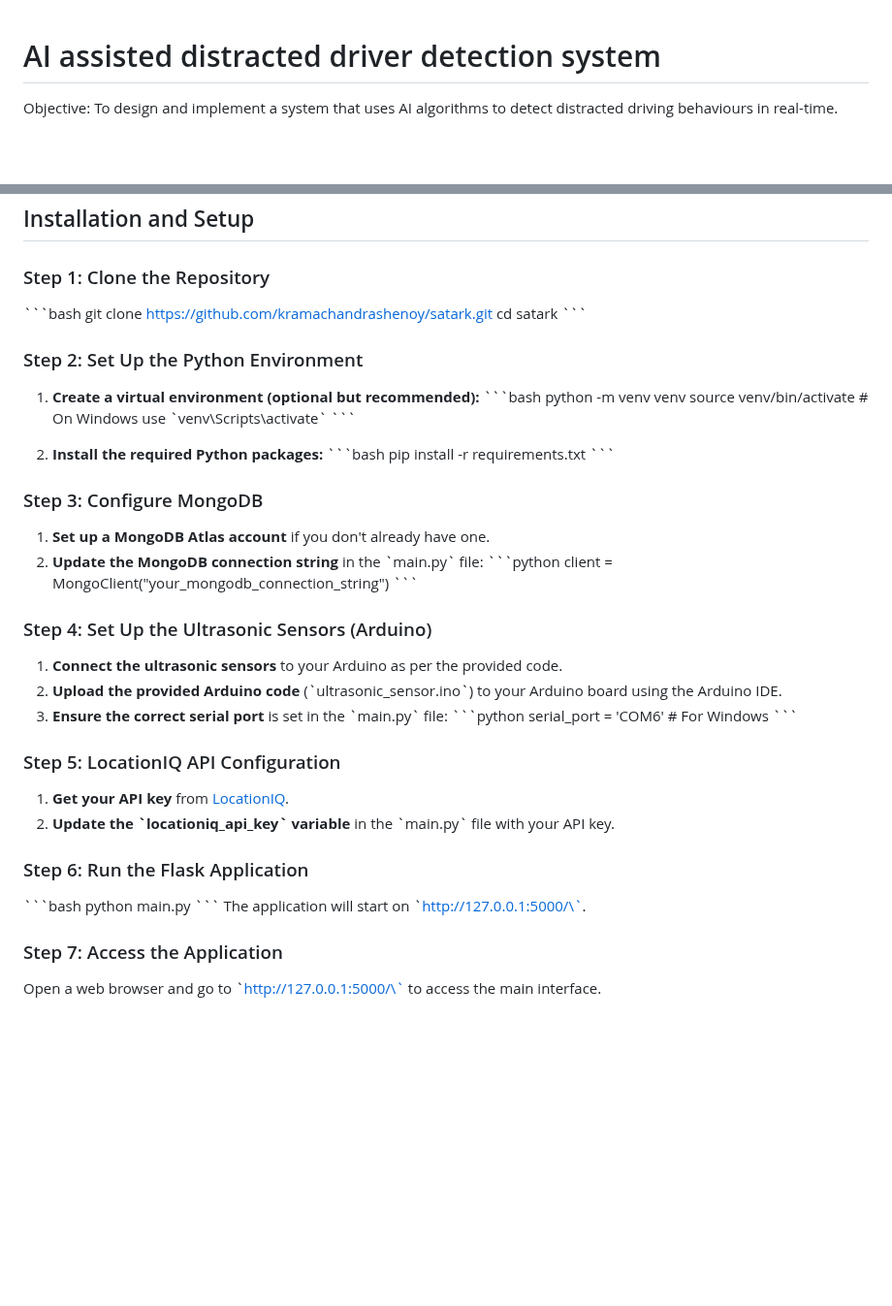
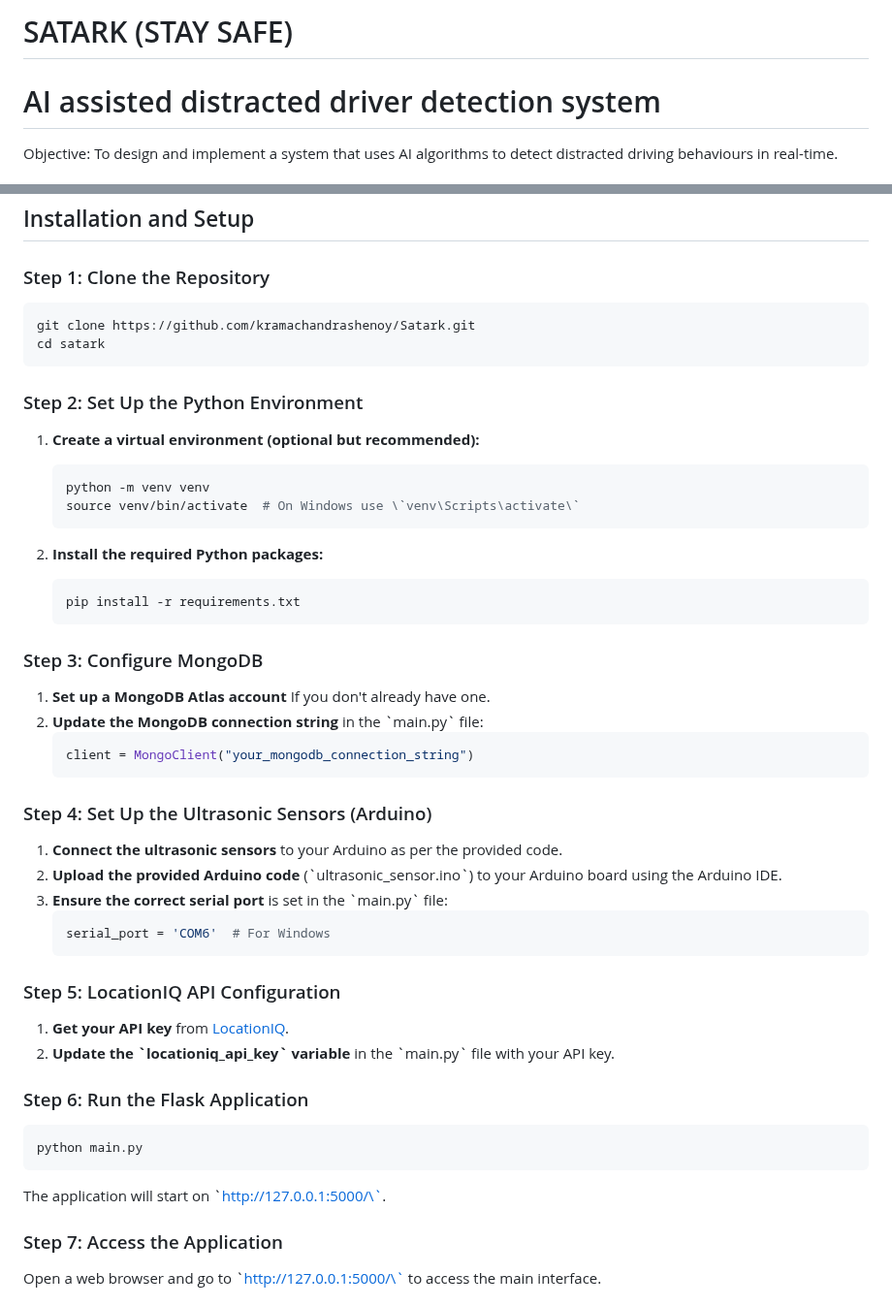
Before and after one commit to kramachandrashenoy/Satark, a Markdown page: README.md, 2 parts joined by grey strips. Shown at 97% size. Rendered like a GitHub page; blank space fills up the shorter version.

````diff
--- a/README.md
+++ b/README.md
@@ -1,3 +1,4 @@
+# SATARK (STAY SAFE)
 # AI assisted distracted driver detection system
 
 Objective: To design and implement a system that uses AI algorithms to detect distracted driving behaviours in real-time.
@@ -25,46 +26,47 @@ We tried exploring explainable AI and assist the drivers.<br>
 ## Installation and Setup
 
 ### Step 1: Clone the Repository
-\`\`\`bash
-git clone https://github.com/kramachandrashenoy/satark.git
+
+```sh
+git clone https://github.com/kramachandrashenoy/Satark.git
 cd satark
-\`\`\`
+```
 
 ### Step 2: Set Up the Python Environment
 1. **Create a virtual environment (optional but recommended):**
-    \`\`\`bash
+    ```python
     python -m venv venv
     source venv/bin/activate  # On Windows use \`venv\Scripts\activate\`
-    \`\`\`
+    ```
 
 2. **Install the required Python packages:**
-    \`\`\`bash
+    ```sh
     pip install -r requirements.txt
-    \`\`\`
+    ```
 
 ### Step 3: Configure MongoDB
-1. **Set up a MongoDB Atlas account** if you don't already have one.
+1. **Set up a MongoDB Atlas account** If you don't already have one.
 2. **Update the MongoDB connection string** in the \`main.py\` file:
-    \`\`\`python
+    ```python
     client = MongoClient("your_mongodb_connection_string")
-    \`\`\`
+    ```
 
 ### Step 4: Set Up the Ultrasonic Sensors (Arduino)
 1. **Connect the ultrasonic sensors** to your Arduino as per the provided code.
 2. **Upload the provided Arduino code** (\`ultrasonic_sensor.ino\`) to your Arduino board using the Arduino IDE.
 3. **Ensure the correct serial port** is set in the \`main.py\` file:
-    \`\`\`python
+    ```python
     serial_port = 'COM6'  # For Windows
-    \`\`\`
+    ```
 
 ### Step 5: LocationIQ API Configuration
 1. **Get your API key** from [LocationIQ](https://locationiq.com/).
 2. **Update the \`locationiq_api_key\` variable** in the \`main.py\` file with your API key.
 
 ### Step 6: Run the Flask Application
-\`\`\`bash
+```bash
 python main.py
-\`\`\`
+```
 The application will start on \`http://127.0.0.1:5000/\`.
 
 ### Step 7: Access the Application
````
